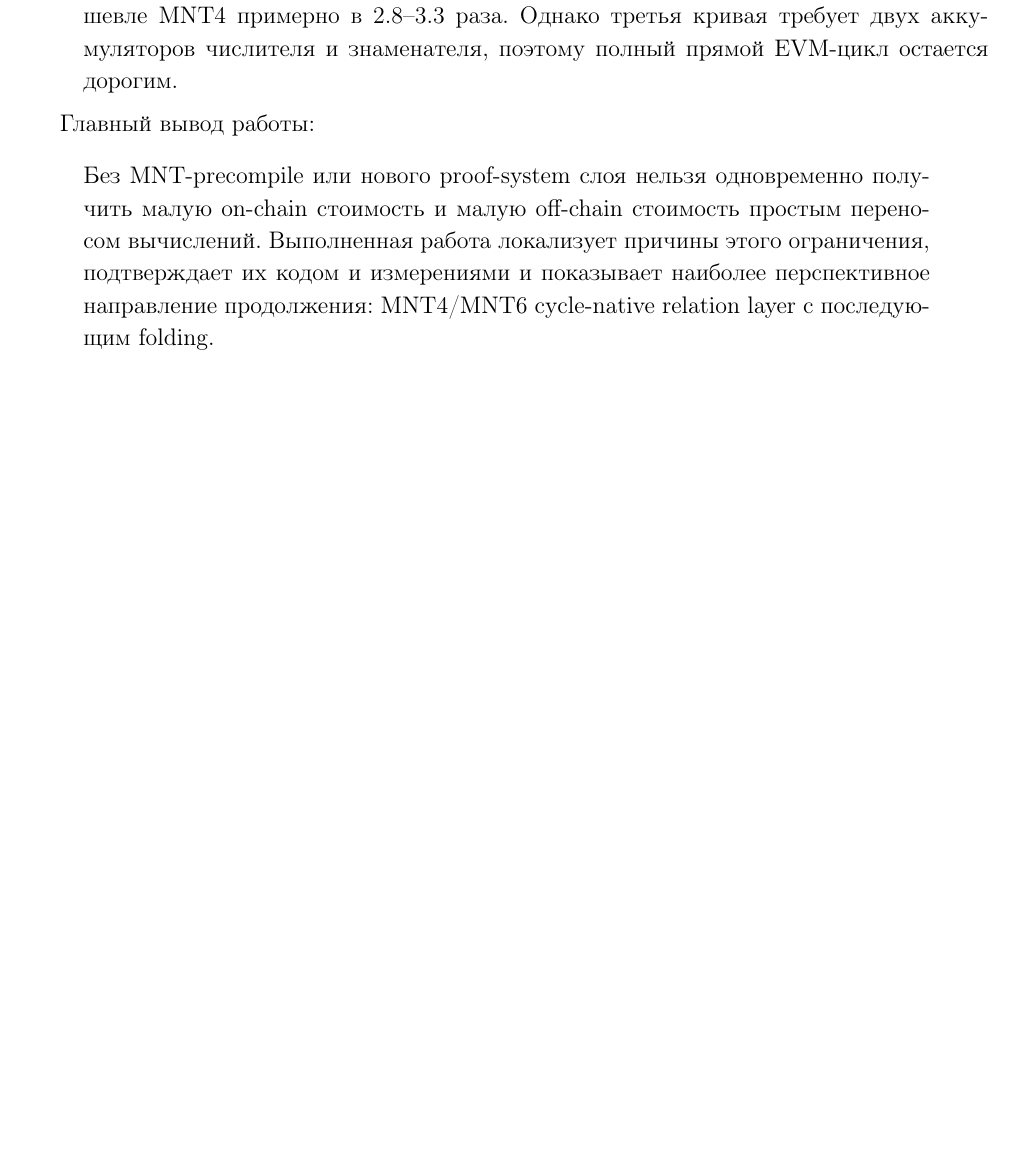
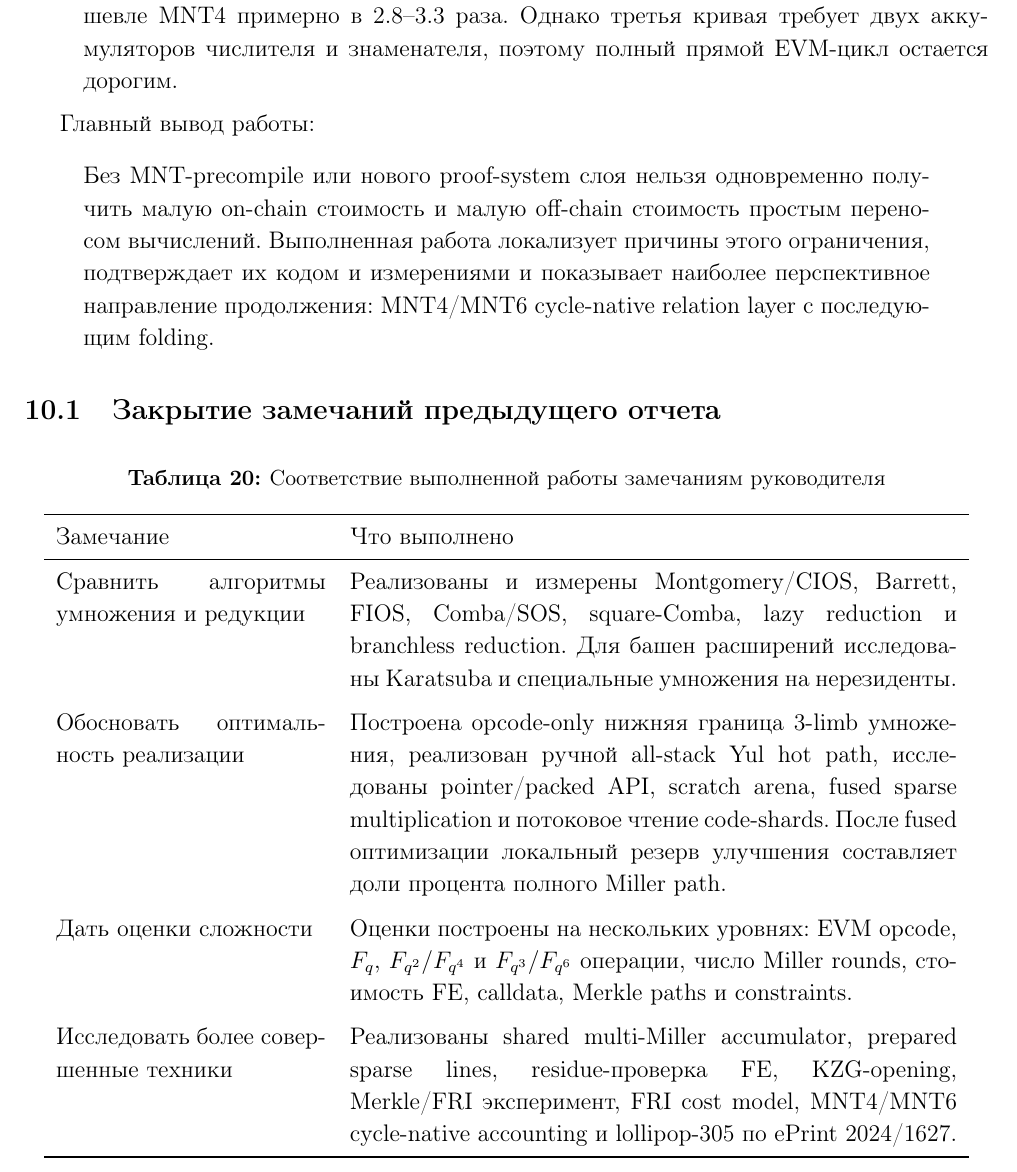
Before and after one commit to ASemenovng/diploma-final, a LaTeX document (docs/FINAL_SUPERVISOR_REPORT_RU_SHORT.tex): part of page 21 of 21 before the commit and part of page 21 of 22 after it, cut so that both start at the same text, the shorter picture padded with empty space. Compiled offline with pdfLaTeX.

Commit message:
docs: restore supervisor feedback coverage table

```diff
--- a/docs/FINAL_SUPERVISOR_REPORT_RU_SHORT.tex
+++ b/docs/FINAL_SUPERVISOR_REPORT_RU_SHORT.tex
@@ -1252,6 +1252,41 @@ Merkle/FRI expected model & 78,340,624 & \$45.67 & \$3.11 \\
 folding.
 \end{quote}
 
+\subsection{Закрытие замечаний предыдущего отчета}
+
+\begin{longtable}{p{0.28\linewidth}p{0.63\linewidth}}
+\caption{Соответствие выполненной работы замечаниям руководителя}\\
+\toprule
+Замечание & Что выполнено \\
+\midrule
+\endfirsthead
+\toprule
+Замечание & Что выполнено \\
+\midrule
+\endhead
+Сравнить алгоритмы умножения и редукции &
+Реализованы и измерены Montgomery/CIOS, Barrett, FIOS, Comba/SOS,
+square-Comba, lazy reduction и branchless reduction. Для башен расширений
+исследованы Karatsuba и специальные умножения на нерезиденты. \\
+\addlinespace
+Обосновать оптимальность реализации &
+Построена opcode-only нижняя граница 3-limb умножения, реализован ручной
+all-stack Yul hot path, исследованы pointer/packed API, scratch arena,
+fused sparse multiplication и потоковое чтение code-shards. После fused
+оптимизации локальный резерв улучшения составляет доли процента полного
+Miller path. \\
+\addlinespace
+Дать оценки сложности &
+Оценки построены на нескольких уровнях: EVM opcode, $F_q$,
+$F_{q^2}/F_{q^4}$ и $F_{q^3}/F_{q^6}$ операции, число Miller rounds,
+стоимость FE, calldata, Merkle paths и constraints.  \\
+\addlinespace
+Исследовать более совершенные техники &
+Реализованы shared multi-Miller accumulator, prepared sparse lines,
+residue-проверка FE, KZG-opening, Merkle/FRI эксперимент, FRI cost model, MNT4/MNT6 cycle-native accounting и lollipop-305 по ePrint 2024/1627. \\
+\bottomrule
+\end{longtable}
+
 \begin{thebibliography}{9}
 \bibitem{eprint640}
 Andrija Novakovic, Liam Eagen.
```
Also changed, not shown: WORK_CONTEXT.md (+14 -0 lines), docs/FINAL_SUPERVISOR_REPORT_RU_SHORT.pdf.
